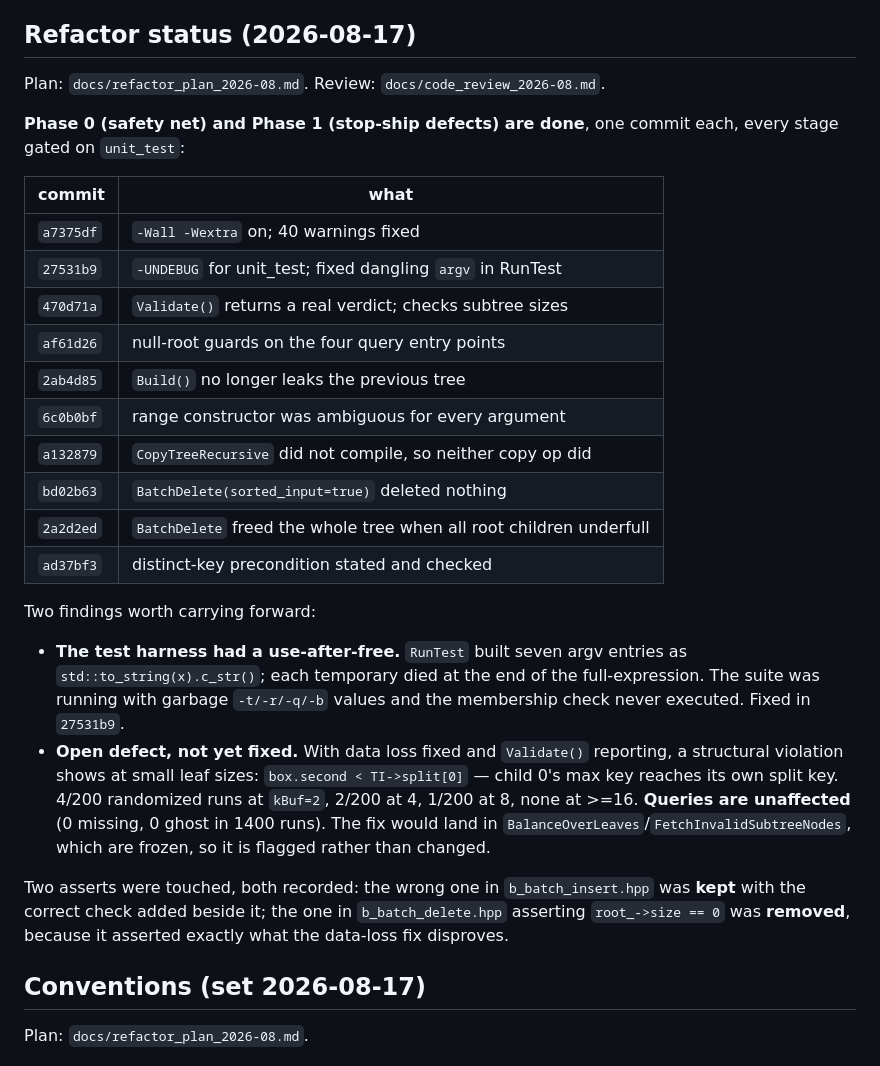
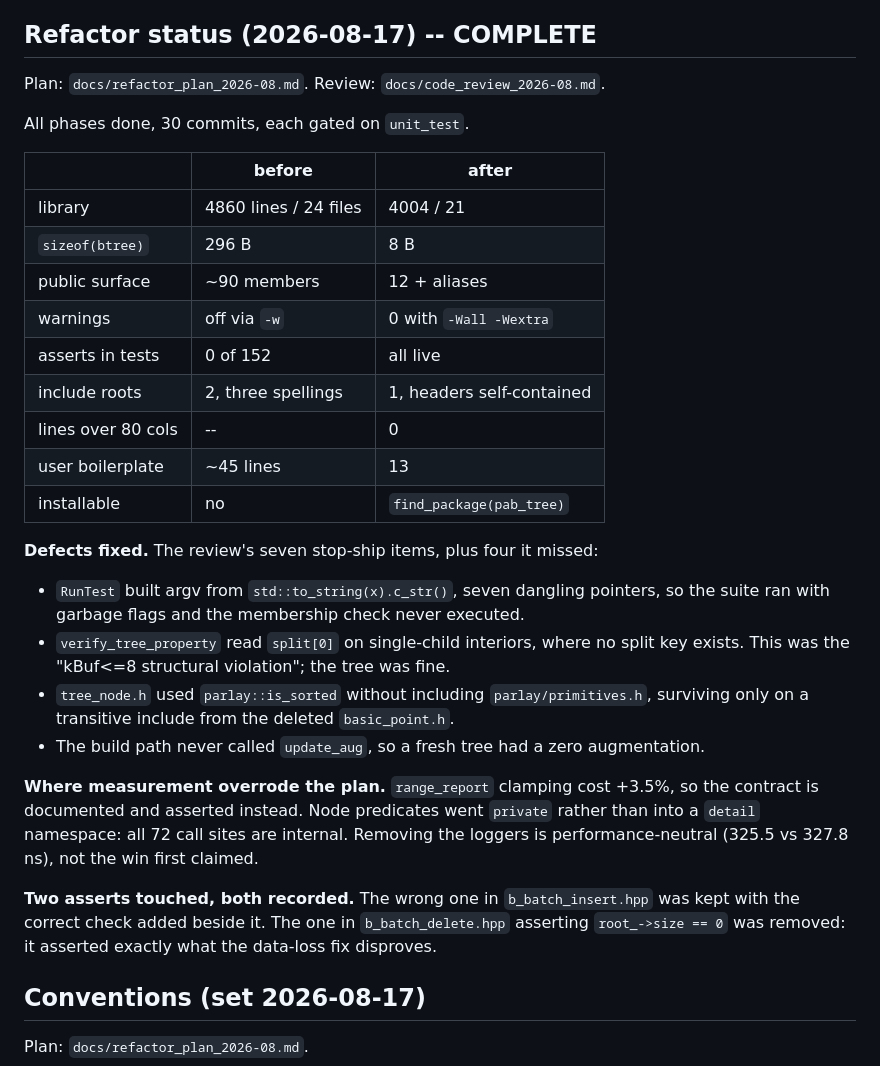
Before and after one commit to ucrparlay/pab-tree, a Markdown page: CLAUDE.md, the part around the change. GitHub-like rendering.

Commit message:
docs: record the completed refactor
Co-Authored-By: Claude Opus 5 <noreply@anthropic.com>

```diff
--- a/CLAUDE.md
+++ b/CLAUDE.md
@@ -48,44 +48,48 @@ The short version:
   the insert path, the branchless `BinarySearch`, and the unsigned-`BufSizeT`
   underflow class.
 
-## Refactor status (2026-08-17)
+## Refactor status (2026-08-17) -- COMPLETE
 
 Plan: `docs/refactor_plan_2026-08.md`. Review: `docs/code_review_2026-08.md`.
 
-**Phase 0 (safety net) and Phase 1 (stop-ship defects) are done**, one commit
-each, every stage gated on `unit_test`:
-
-| commit | what |
-|---|---|
-| `a7375df` | `-Wall -Wextra` on; 40 warnings fixed |
-| `27531b9` | `-UNDEBUG` for unit_test; fixed dangling `argv` in RunTest |
-| `470d71a` | `Validate()` returns a real verdict; checks subtree sizes |
-| `af61d26` | null-root guards on the four query entry points |
-| `2ab4d85` | `Build()` no longer leaks the previous tree |
-| `6c0b0bf` | range constructor was ambiguous for every argument |
-| `a132879` | `CopyTreeRecursive` did not compile, so neither copy op did |
-| `bd02b63` | `BatchDelete(sorted_input=true)` deleted nothing |
-| `2a2d2ed` | `BatchDelete` freed the whole tree when all root children underfull |
-| `ad37bf3` | distinct-key precondition stated and checked |
-
-Two findings worth carrying forward:
-
-- **The test harness had a use-after-free.** `RunTest` built seven argv entries
-  as `std::to_string(x).c_str()`; each temporary died at the end of the
-  full-expression. The suite was running with garbage `-t/-r/-q/-b` values and
-  the membership check never executed. Fixed in `27531b9`.
-- **Open defect, not yet fixed.** With data loss fixed and `Validate()`
-  reporting, a structural violation shows at small leaf sizes:
-  `box.second < TI->split[0]` — child 0's max key reaches its own split key.
-  4/200 randomized runs at `kBuf=2`, 2/200 at 4, 1/200 at 8, none at >=16.
-  **Queries are unaffected** (0 missing, 0 ghost in 1400 runs). The fix would
-  land in `BalanceOverLeaves`/`FetchInvalidSubtreeNodes`, which are frozen, so
-  it is flagged rather than changed.
-
-Two asserts were touched, both recorded: the wrong one in `b_batch_insert.hpp`
-was **kept** with the correct check added beside it; the one in
-`b_batch_delete.hpp` asserting `root_->size == 0` was **removed**, because it
-asserted exactly what the data-loss fix disproves.
+All phases done, 30 commits, each gated on `unit_test`.
+
+| | before | after |
+|---|---|---|
+| library | 4860 lines / 24 files | 4004 / 21 |
+| `sizeof(btree)` | 296 B | 8 B |
+| public surface | ~90 members | 12 + aliases |
+| warnings | off via `-w` | 0 with `-Wall -Wextra` |
+| asserts in tests | 0 of 152 | all live |
+| include roots | 2, three spellings | 1, headers self-contained |
+| lines over 80 cols | -- | 0 |
+| user boilerplate | ~45 lines | 13 |
+| installable | no | `find_package(pab_tree)` |
+
+**Defects fixed.** The review's seven stop-ship items, plus four it missed:
+
+- `RunTest` built argv from `std::to_string(x).c_str()`, seven dangling
+  pointers, so the suite ran with garbage flags and the membership check never
+  executed.
+- `verify_tree_property` read `split[0]` on single-child interiors, where no
+  split key exists. This was the "kBuf<=8 structural violation"; the tree was
+  fine.
+- `tree_node.h` used `parlay::is_sorted` without including
+  `parlay/primitives.h`, surviving only on a transitive include from the
+  deleted `basic_point.h`.
+- The build path never called `update_aug`, so a fresh tree had a zero
+  augmentation.
+
+**Where measurement overrode the plan.** `range_report` clamping cost +3.5%,
+so the contract is documented and asserted instead. Node predicates went
+`private` rather than into a `detail` namespace: all 72 call sites are
+internal. Removing the loggers is performance-neutral (325.5 vs 327.8 ns), not
+the win first claimed.
+
+**Two asserts touched, both recorded.** The wrong one in `b_batch_insert.hpp`
+was kept with the correct check added beside it. The one in
+`b_batch_delete.hpp` asserting `root_->size == 0` was removed: it asserted
+exactly what the data-loss fix disproves.
 
 ## Conventions (set 2026-08-17)
 
```
